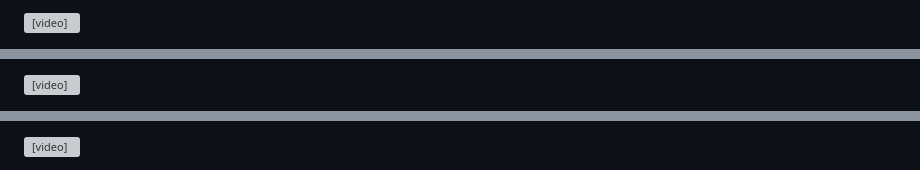
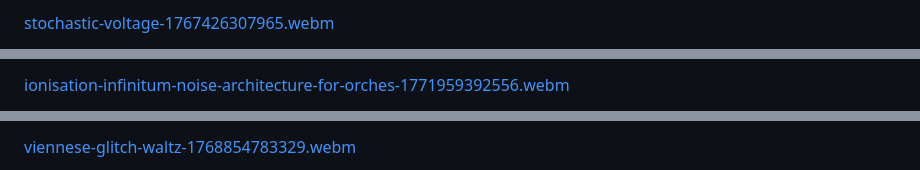
Before and after one commit to agrathwohl/mediocre, a Markdown page: README.md, 3 parts joined by grey strips. Drawn GitHub-style; grey boxes are pictures that could not be loaded.

Commit message:
fix readme playback

```diff
--- a/README.md
+++ b/README.md
@@ -30,3 +30,3 @@ It's built as a training data generator for audio ML, but the output is genuinel
 
-<video src="https://agrathwohl.github.io/mediocre/media/stochastic-voltage-1767426307965.webm" controls></video>
+[stochastic-voltage-1767426307965.webm](https://agrathwohl.github.io/mediocre/media/stochastic-voltage-1767426307965.webm)
 
@@ -34,3 +34,3 @@ It's built as a training data generator for audio ML, but the output is genuinel
 
-<video src="https://agrathwohl.github.io/mediocre/media/ionisation-infinitum-noise-architecture-for-orches-1771959392556.webm" controls></video>
+[ionisation-infinitum-noise-architecture-for-orches-1771959392556.webm](https://agrathwohl.github.io/mediocre/media/ionisation-infinitum-noise-architecture-for-orches-1771959392556.webm)
 
@@ -38,3 +38,3 @@ It's built as a training data generator for audio ML, but the output is genuinel
 
-<video src="https://agrathwohl.github.io/mediocre/media/viennese-glitch-waltz-1768854783329.webm" controls></video>
+[viennese-glitch-waltz-1768854783329.webm](https://agrathwohl.github.io/mediocre/media/viennese-glitch-waltz-1768854783329.webm)
 
```
Also changed, not shown: other parts of README.md (+7 -7 lines).
